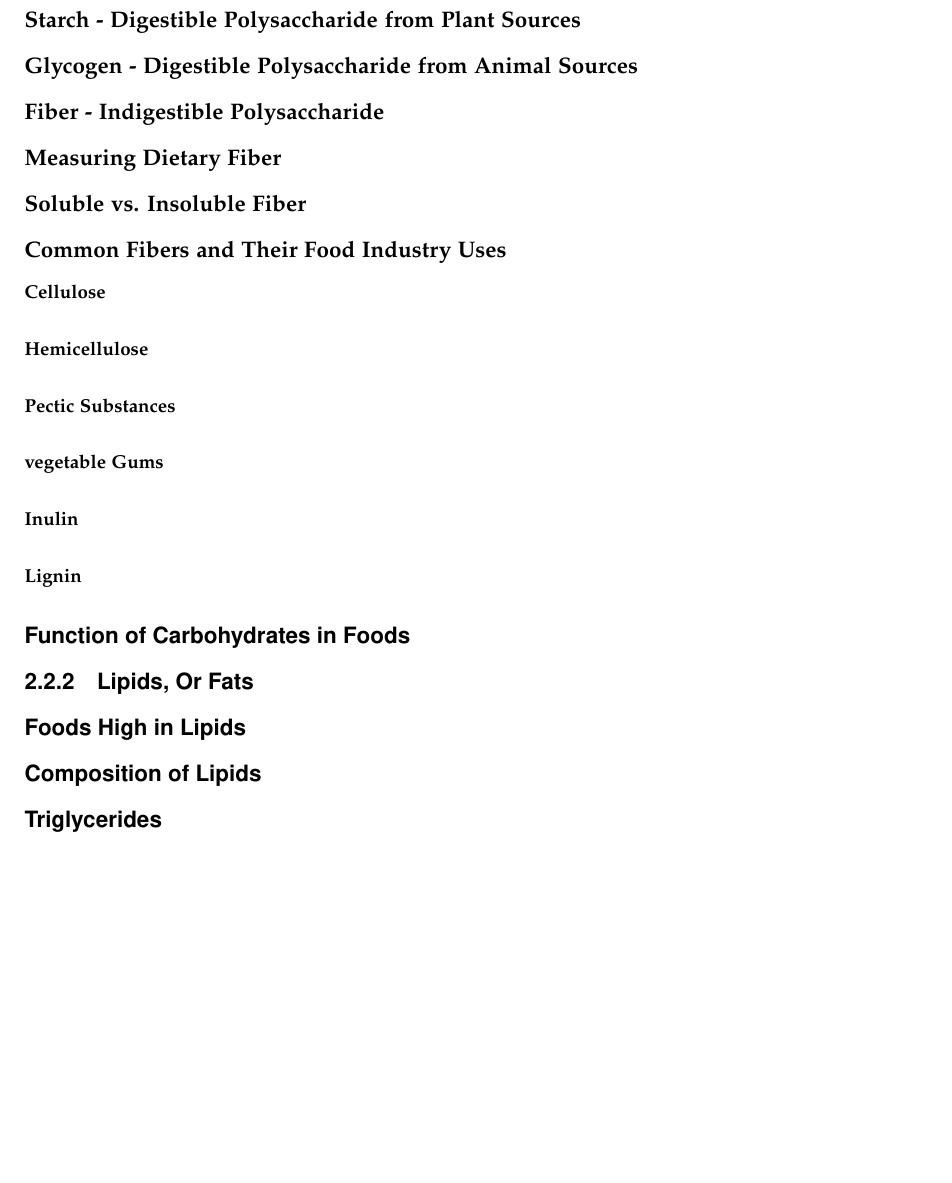
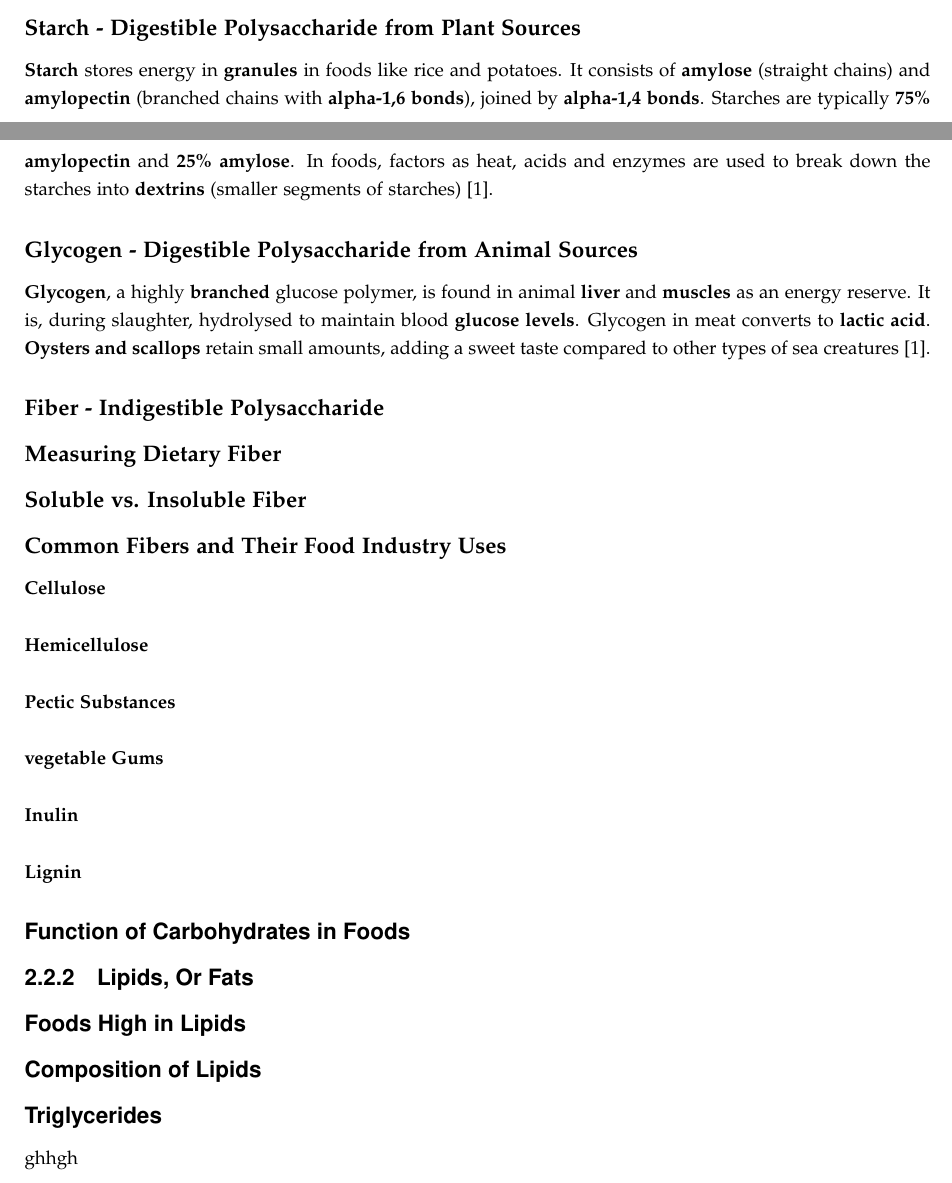
Before and after one commit to DanishUnicorn/tcp, a LaTeX thesis (food_science_and_culinary_techniques/main.tex, which reads food_science_and_culinary_techniques/TexFiles/chapter2.tex): part of page 12 of 23 before the commit and two parts of pages 11 and 12 of 23 after it, the two joined at a grey line, cut so that both start at the same text, the shorter picture padded with empty space. The pictures show the PDF file food_science_and_culinary_techniques/main.pdf that the author committed with the source.

Commit message:
Added a bit.

```diff
--- a/food_science_and_culinary_techniques/TexFiles/chapter2.tex
+++ b/food_science_and_culinary_techniques/TexFiles/chapter2.tex
@@ -121,8 +121,10 @@ Also called \textbf{malt sugar}, is a disaccharide composed of \textbf{two gluco
 Polysaccharides are composed of more than 10 monosaccharides. The most common polysaccharides are \textbf{starch}, \textbf{glycogen}, and \textbf{fiber}. They are subdivided into digestible (e.g. starch and glycogen) and indigestible (e.g. fiber) \cite*{BKR_02}.
 
 \subsubsubsection*{Starch - Digestible Polysaccharide from Plant Sources}
+\textbf{Starch} stores energy in \textbf{granules} in foods like rice and potatoes. It consists of \textbf{amylose} (straight chains) and \textbf{amylopectin} (branched chains with \textbf{alpha-1,6 bonds}), joined by \textbf{alpha-1,4 bonds}. Starches are typically \textbf{75\% amylopectin} and \textbf{25\% amylose}. In foods, factors as heat, acids and enzymes are used to break down the starches into \textbf{dextrins} (smaller segments of starches) \cite*{BKR_02}.
 
 \subsubsubsection*{Glycogen - Digestible Polysaccharide from Animal Sources}
+\textbf{Glycogen}, a highly \textbf{branched} glucose polymer, is found in animal \textbf{liver} and \textbf{muscles} as an energy reserve. It is, during slaughter, hydrolysed to maintain blood \textbf{glucose levels}. Glycogen in meat converts to \textbf{lactic acid}. \textbf{Oysters and scallops} retain small amounts, adding a sweet taste compared to other types of sea creatures \cite*{BKR_02}.
 
 \subsubsubsection*{Fiber - Indigestible Polysaccharide}
 
@@ -148,3 +150,4 @@ Polysaccharides are composed of more than 10 monosaccharides. The most common po
 \subsubsection*{Composition of Lipids}
 
 \subsubsection*{Triglycerides}
+ghhgh
```
Also changed, not shown: food_science_and_culinary_techniques/main.pdf, 4 other files.
